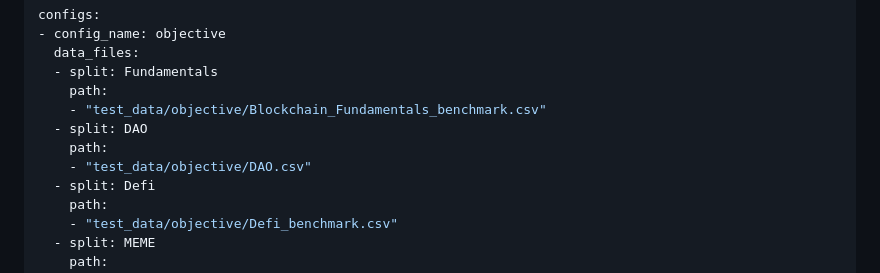
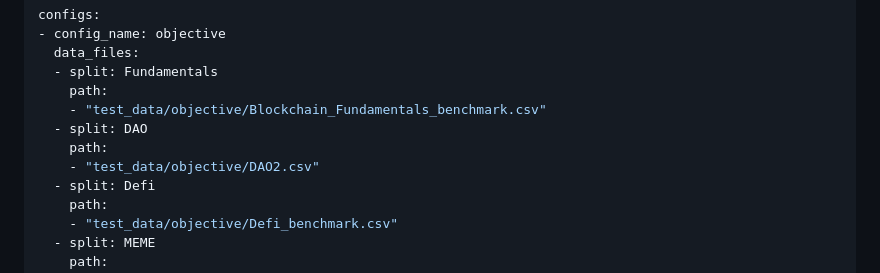
Before and after one commit to DMindAI/DMind-Benchmark, a Markdown page: README.md, the part around the change. Drawn GitHub-style.

```diff
--- a/README.md
+++ b/README.md
@@ -7,7 +7,7 @@ configs:
     - "test_data/objective/Blockchain_Fundamentals_benchmark.csv"
   - split: DAO
     path:
-    - "test_data/objective/DAO.csv"
+    - "test_data/objective/DAO2.csv"
   - split: Defi
     path:
     - "test_data/objective/Defi_benchmark.csv"
```
